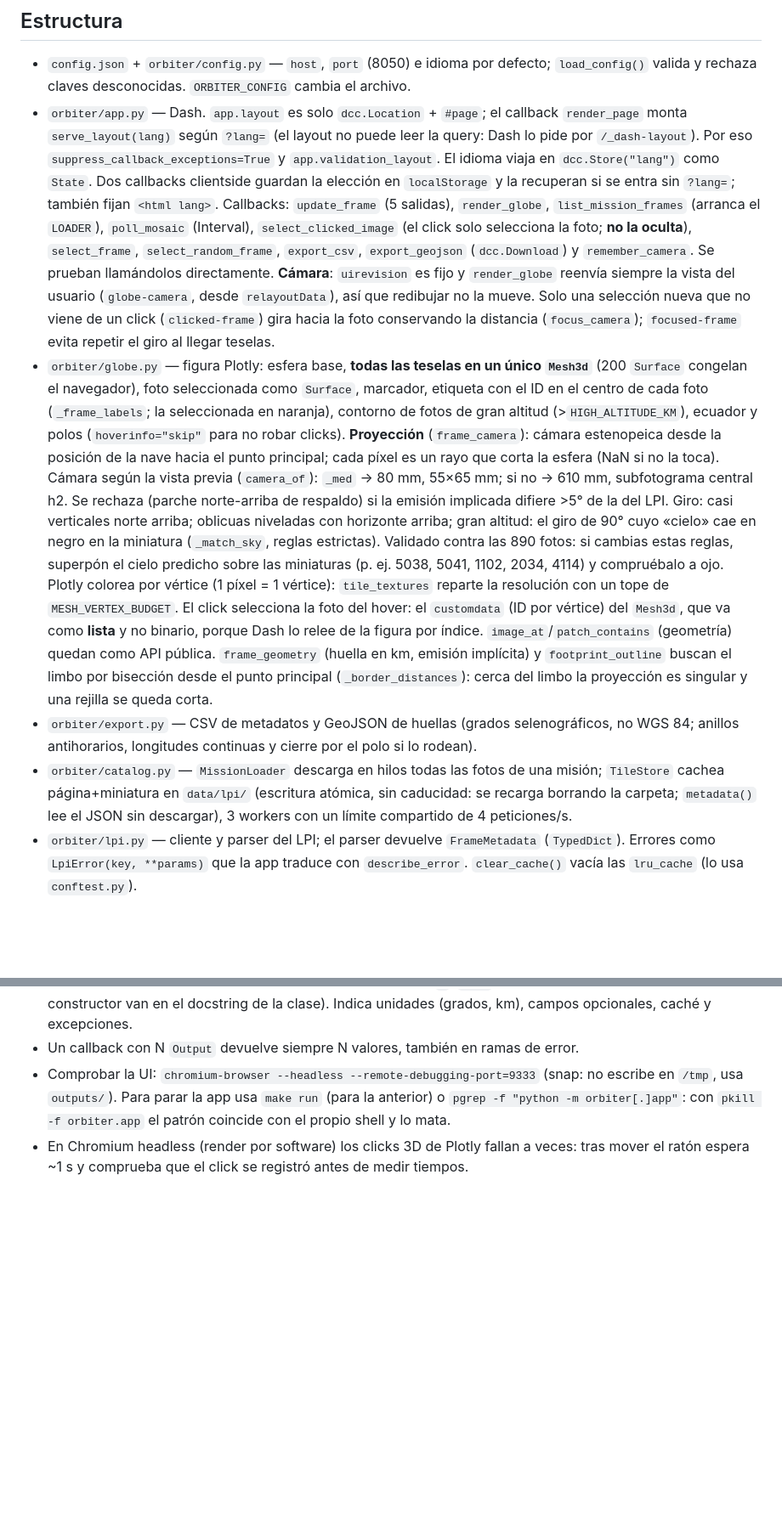
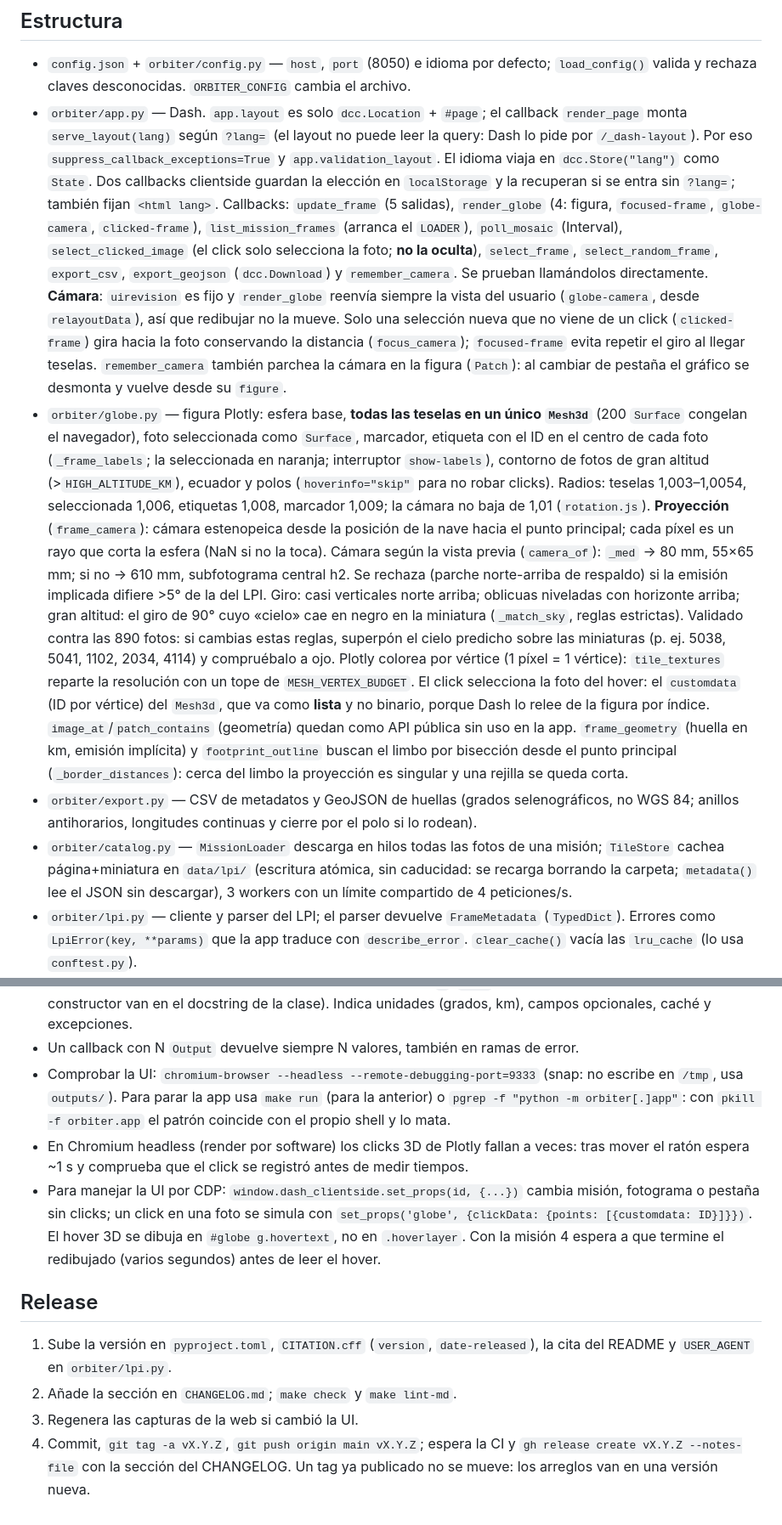
Before and after one commit to EnriquePH/LUNAR-ORBITER-ATLAS, a Markdown page: CLAUDE.md, 2 parts joined by grey strips. Shown at 85% size. Drawn GitHub-style; blank space fills up the shorter version.

```diff
--- a/CLAUDE.md
+++ b/CLAUDE.md
@@ -31,7 +32,8 @@ make format    # ruff --fix + ruff format (obligatorio antes de commit)
   y `app.validation_layout`. El idioma viaja en `dcc.Store("lang")` como `State`.
   Dos callbacks clientside guardan la elección en `localStorage` y la recuperan
   si se entra sin `?lang=`; también fijan `<html lang>`.
-  Callbacks: `update_frame` (5 salidas), `render_globe`, `list_mission_frames` (arranca
+  Callbacks: `update_frame` (5 salidas), `render_globe` (4: figura, `focused-frame`,
+  `globe-camera`, `clicked-frame`), `list_mission_frames` (arranca
   el `LOADER`), `poll_mosaic` (Interval), `select_clicked_image` (el click solo
   selecciona la foto; **no la oculta**), `select_frame`, `select_random_frame`,
   `export_csv`, `export_geojson` (`dcc.Download`) y `remember_camera`. Se prueban
@@ -40,12 +42,16 @@ make format    # ruff --fix + ruff format (obligatorio antes de commit)
   usuario (`globe-camera`, desde `relayoutData`), así que redibujar no la mueve.
   Solo una selección nueva que no viene de un click (`clicked-frame`) gira hacia
   la foto conservando la distancia (`focus_camera`); `focused-frame` evita
-  repetir el giro al llegar teselas.
+  repetir el giro al llegar teselas. `remember_camera` también parchea la cámara
+  en la figura (`Patch`): al cambiar de pestaña el gráfico se desmonta y vuelve
+  desde su `figure`.
 - `orbiter/globe.py` — figura Plotly: esfera base, **todas las teselas en un único
   `Mesh3d`** (200 `Surface` congelan el navegador), foto seleccionada como `Surface`,
   marcador, etiqueta con el ID en el centro de cada foto (`_frame_labels`; la
-  seleccionada en naranja), contorno de fotos de gran altitud (>`HIGH_ALTITUDE_KM`), ecuador y polos
-  (`hoverinfo="skip"` para no robar clicks).
+  seleccionada en naranja; interruptor `show-labels`), contorno de fotos de gran
+  altitud (>`HIGH_ALTITUDE_KM`), ecuador y polos (`hoverinfo="skip"` para no
+  robar clicks). Radios: teselas 1,003–1,0054, seleccionada 1,006, etiquetas
+  1,008, marcador 1,009; la cámara no baja de 1,01 (`rotation.js`).
   **Proyección** (`frame_camera`): cámara estenopeica desde la posición de la nave hacia
   el punto principal; cada píxel es un rayo que corta la esfera (NaN si no la toca).
   Cámara según la vista previa (`camera_of`): `_med` → 80 mm, 55×65 mm; si no → 610 mm,
@@ -58,7 +64,8 @@ make format    # ruff --fix + ruff format (obligatorio antes de commit)
   Plotly colorea por vértice (1 píxel = 1 vértice): `tile_textures` reparte la
   resolución con un tope de `MESH_VERTEX_BUDGET`. El click selecciona la foto
   del hover: el `customdata` (ID por vértice) del `Mesh3d`, que va como
-  **lista** y no binario, porque Dash lo relee de la figura por índice. `image_at`/`patch_contains` (geometría) quedan como API pública.
+  **lista** y no binario, porque Dash lo relee de la figura por índice.
+  `image_at`/`patch_contains` (geometría) quedan como API pública sin uso en la app.
   `frame_geometry` (huella en km, emisión implícita) y `footprint_outline`
   buscan el limbo por bisección desde el punto principal (`_border_distances`):
   cerca del limbo la proyección es singular y una rejilla se queda corta.
@@ -67,8 +74,8 @@ make format    # ruff --fix + ruff format (obligatorio antes de commit)
   cierre por el polo si lo rodean).
 - `orbiter/catalog.py` — `MissionLoader` descarga en hilos todas las fotos de una
   misión; `TileStore` cachea página+miniatura en `data/lpi/` (escritura atómica,
-  sin caducidad: se recarga borrando la carpeta; `metadata()` lee el JSON sin descargar), 3 workers con un límite
-  compartido de 4 peticiones/s.
+  sin caducidad: se recarga borrando la carpeta; `metadata()` lee el JSON sin
+  descargar), 3 workers con un límite compartido de 4 peticiones/s.
 - `orbiter/lpi.py` — cliente y parser del LPI; el parser devuelve `FrameMetadata`
   (`TypedDict`). Errores como `LpiError(key, **params)` que la app traduce con
   `describe_error`. `clear_cache()` vacía las `lru_cache` (lo usa `conftest.py`).
@@ -125,3 +134,18 @@ make format    # ruff --fix + ruff format (obligatorio antes de commit)
 - En Chromium headless (render por software) los clicks 3D de Plotly fallan a veces:
   tras mover el ratón espera ~1 s y comprueba que el click se registró antes de
   medir tiempos.
+- Para manejar la UI por CDP: `window.dash_clientside.set_props(id, {...})` cambia
+  misión, fotograma o pestaña sin clicks; un click en una foto se simula con
+  `set_props('globe', {clickData: {points: [{customdata: ID}]}})`. El hover 3D se
+  dibuja en `#globe g.hovertext`, no en `.hoverlayer`. Con la misión 4 espera a que
+  termine el redibujado (varios segundos) antes de leer el hover.
+
+## Release
+
+1. Sube la versión en `pyproject.toml`, `CITATION.cff` (`version`,
+   `date-released`), la cita del README y `USER_AGENT` en `orbiter/lpi.py`.
+2. Añade la sección en `CHANGELOG.md`; `make check` y `make lint-md`.
+3. Regenera las capturas de la web si cambió la UI.
+4. Commit, `git tag -a vX.Y.Z`, `git push origin main vX.Y.Z`; espera la CI y
+   `gh release create vX.Y.Z --notes-file` con la sección del CHANGELOG.
+   Un tag ya publicado no se mueve: los arreglos van en una versión nueva.
```
Also changed, not shown: other parts of CLAUDE.md (+5 -2 lines), PLAN.md (+14 -2 lines).
